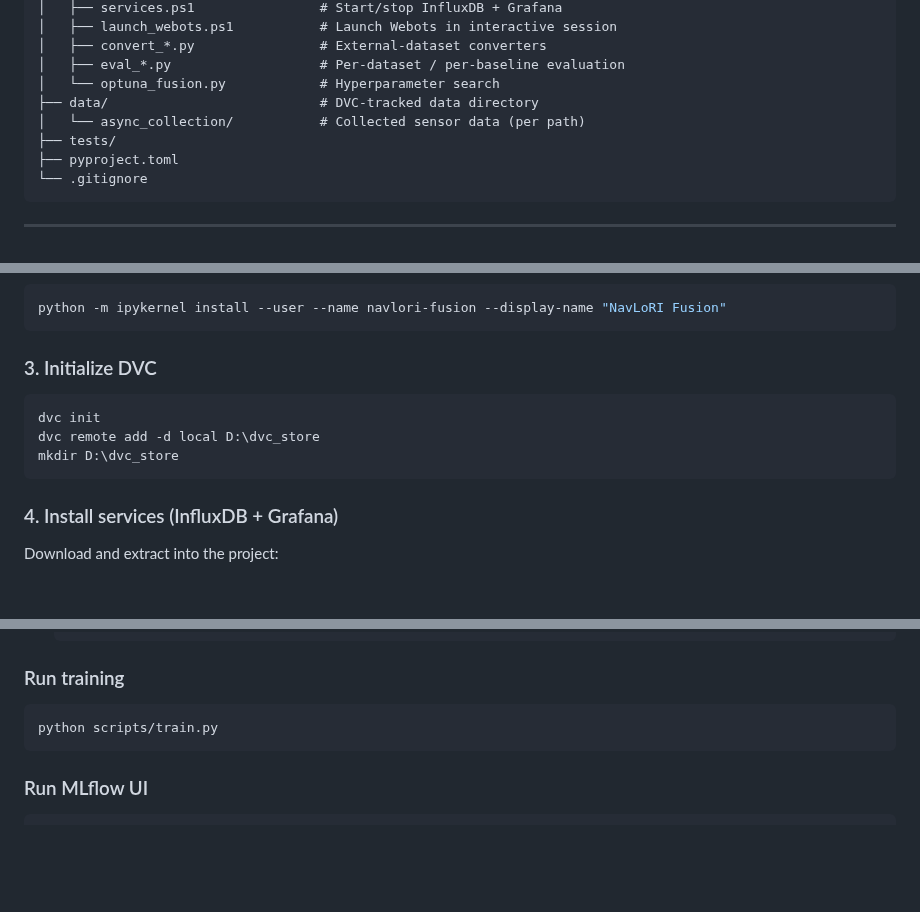
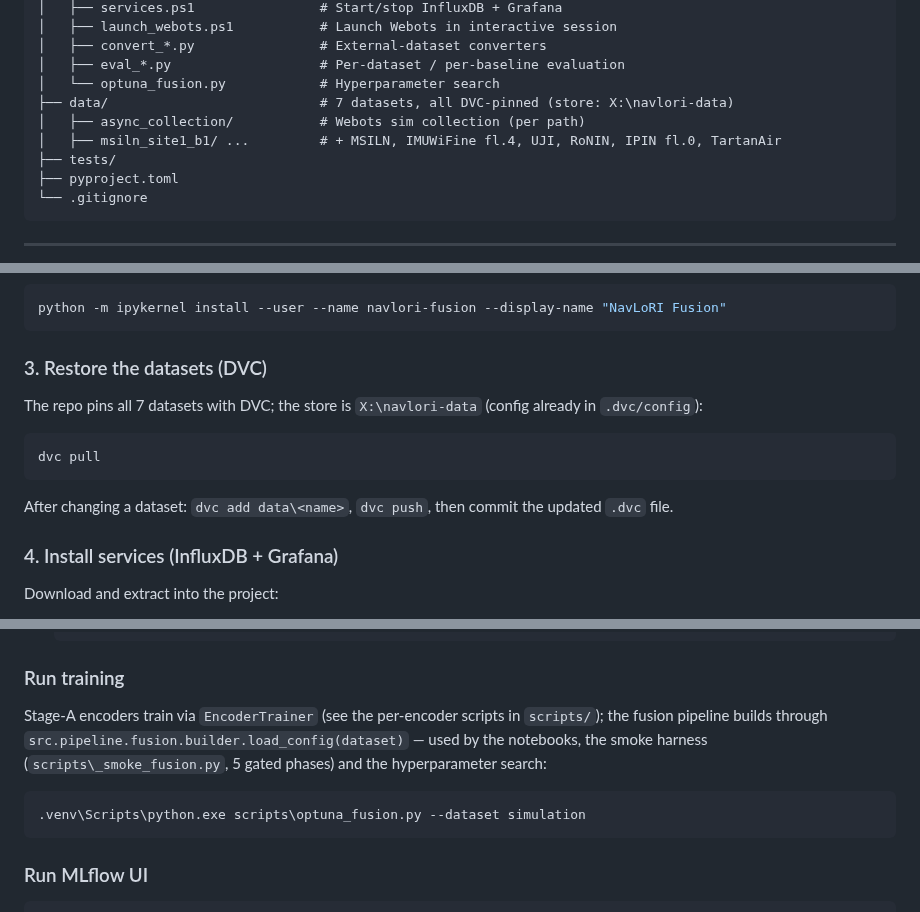
Before and after one commit to moebachar/navlori-fusion, a Markdown page: README.md, 3 parts joined by grey strips. GitHub-like rendering; blank space fills up the shorter version.

Commit message:
docs: final README sync — DVC pull workflow, real entry points, current paths
- DVC section: dvc pull from X:/navlori-data replaces the stale D: init
- training section: EncoderTrainer / builder / optuna entry points replace
  the deleted scripts/train.py skeleton
- data tree reflects the 7 DVC-pinned datasets
- old-machine paths (C:/Users/Administrateur) -> X:/navlori-fusion

````diff
--- a/README.md
+++ b/README.md
@@ -79,8 +79,9 @@ navlori-fusion/
 │   ├── convert_*.py                # External-dataset converters
 │   ├── eval_*.py                   # Per-dataset / per-baseline evaluation
 │   └── optuna_fusion.py            # Hyperparameter search
-├── data/                           # DVC-tracked data directory
-│   └── async_collection/           # Collected sensor data (per path)
+├── data/                           # 7 datasets, all DVC-pinned (store: X:\navlori-data)
+│   ├── async_collection/           # Webots sim collection (per path)
+│   ├── msiln_site1_b1/ ...         # + MSILN, IMUWiFine fl.4, UJI, RoNIN, IPIN fl.0, TartanAir
 ├── tests/
 ├── pyproject.toml
 └── .gitignore
@@ -115,13 +116,17 @@ ResNet1D, DPVO Windows-build limitation).
 python -m ipykernel install --user --name navlori-fusion --display-name "NavLoRI Fusion"
 ```
 
-### 3. Initialize DVC
+### 3. Restore the datasets (DVC)
+
+The repo pins all 7 datasets with DVC; the store is `X:\navlori-data`
+(config already in `.dvc/config`):
 
 ```powershell
-dvc init
-dvc remote add -d local D:\dvc_store
-mkdir D:\dvc_store
+dvc pull
 ```
+
+After changing a dataset: `dvc add data\<name>`, `dvc push`, then commit the
+updated `.dvc` file.
 
 ### 4. Install services (InfluxDB + Grafana)
 
@@ -201,8 +206,14 @@ powershell -ExecutionPolicy Bypass -File scripts\services.ps1 stop
 
 ### Run training
 
+Stage-A encoders train via `EncoderTrainer` (see the per-encoder scripts in
+`scripts/`); the fusion pipeline builds through
+`src.pipeline.fusion.builder.load_config(dataset)` — used by the notebooks,
+the smoke harness (`scripts\_smoke_fusion.py`, 5 gated phases) and the
+hyperparameter search:
+
 ```powershell
-python scripts/train.py
+.venv\Scripts\python.exe scripts\optuna_fusion.py --dataset simulation
 ```
 
 ### Run MLflow UI
````
Also changed, not shown: other parts of README.md (+2 -2 lines).
